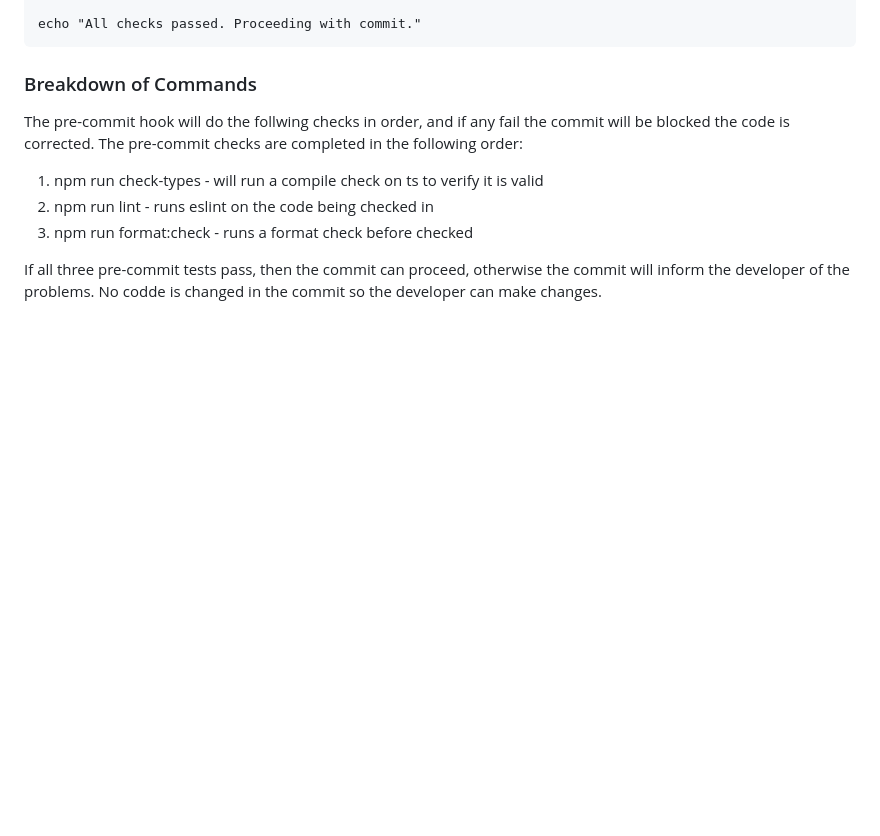
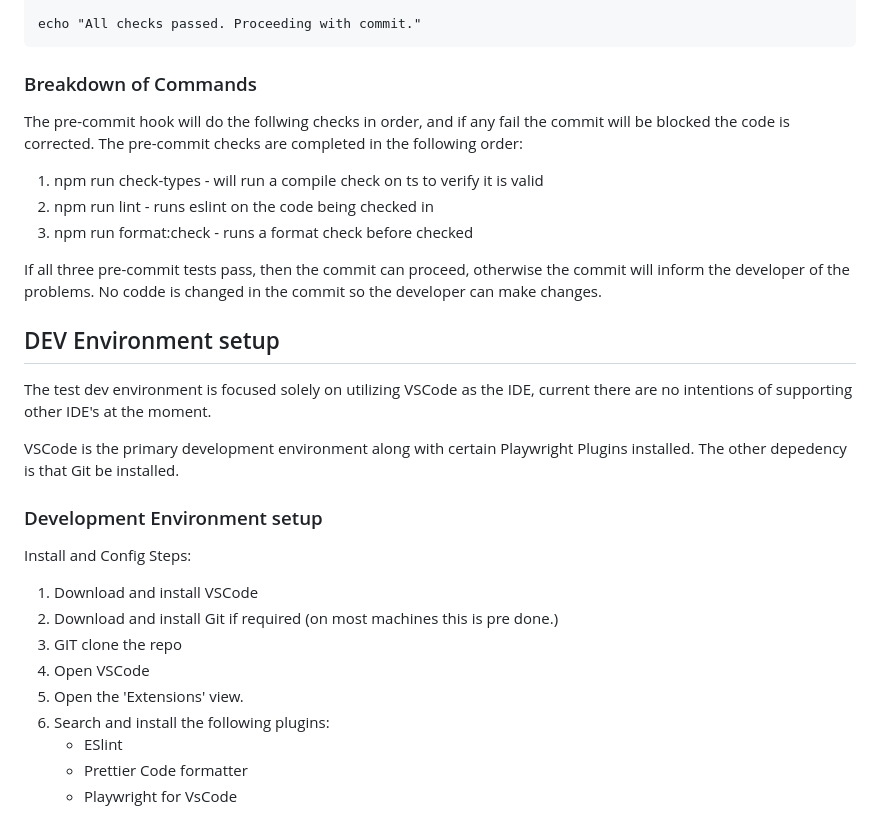
Before and after one commit to mgmacdougall/playwright-example, a Markdown page: README.md, the part around the change. Drawn GitHub-style; blank space fills up the shorter version.

Commit message:
Update of readme

```diff
--- a/README.md
+++ b/README.md
@@ -148,3 +148,24 @@ The pre-commit checks are completed in the following order:
 If all three pre-commit tests pass, then the commit can proceed, otherwise the commit
 will inform the developer of the problems.  No codde is changed in the commit so the
 developer can make changes.
+
+
+
+## DEV Environment setup
+The test dev environment is focused solely on utilizing VSCode as the IDE, current there
+are no intentions of supporting other IDE's at the moment.
+
+VSCode is the primary development environment along with certain Playwright Plugins installed.
+The other depedency is that Git be installed.
+
+### Development Environment setup
+Install and Config Steps:
+1. Download and install VSCode
+2. Download and install Git if required (on most machines this is pre done.)
+3. GIT clone the repo
+4. Open VSCode
+5. Open the 'Extensions' view.
+6. Search and install the following plugins:
+    - ESlint
+    - Prettier Code formatter
+    - Playwright for VsCode
```
